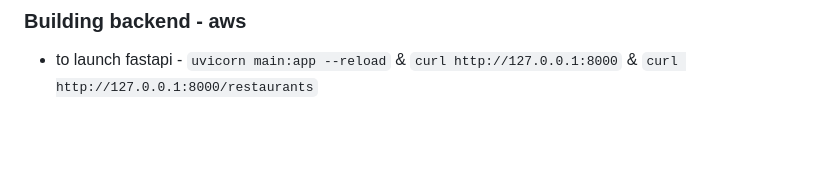
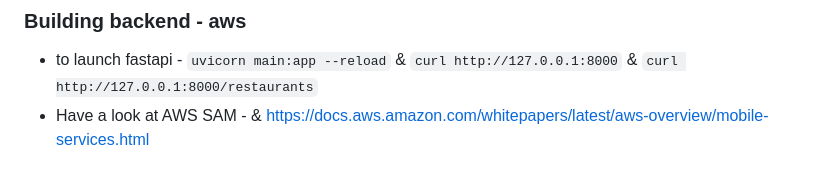
Before and after one commit to abhimvp/MealsToGo, a Markdown page: README.md, the part around the change. Rendered like a GitHub page; blank space fills up the shorter version.

```diff
--- a/README.md
+++ b/README.md
@@ -318,3 +318,4 @@ Based on testing and your needs, iterate on both the backend (FastAPI, DynamoDB,
 ### Building backend - aws
 
 - to launch fastapi - `uvicorn main:app --reload` & `curl http://127.0.0.1:8000` & `curl http://127.0.0.1:8000/restaurants`
+- Have a look at AWS SAM - & https://docs.aws.amazon.com/whitepapers/latest/aws-overview/mobile-services.html
```
Also changed, not shown: backend-analysis.md (added, +29 -0 lines).
